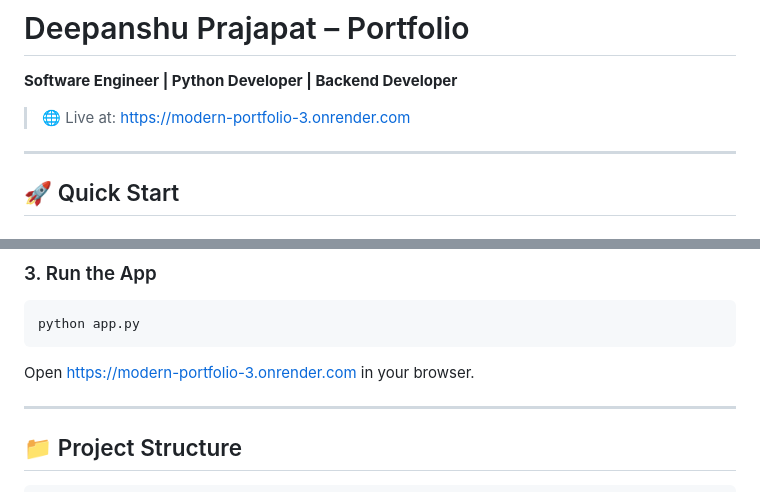
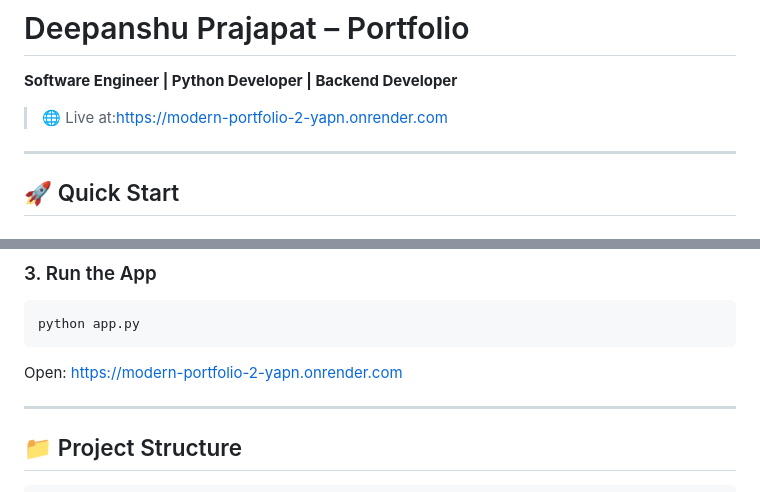
Before and after one commit to Deepanshuprajapat/modern-portfolio, a Markdown page: README.md, 2 parts joined by grey strips. Rendered like a GitHub page.

````diff
--- a/README.md
+++ b/README.md
@@ -2,7 +2,7 @@
 
 **Software Engineer | Python Developer | Backend Developer**
 
-> 🌐 Live at: https://modern-portfolio-3.onrender.com
+> 🌐 Live at:https://modern-portfolio-2-yapn.onrender.com
 
 ---
 
@@ -29,7 +29,7 @@ FLASK_DEBUG=true
 python app.py
 ```
 
-Open https://modern-portfolio-3.onrender.com in your browser.
+Open: https://modern-portfolio-2-yapn.onrender.com
 
 ---
 
````
